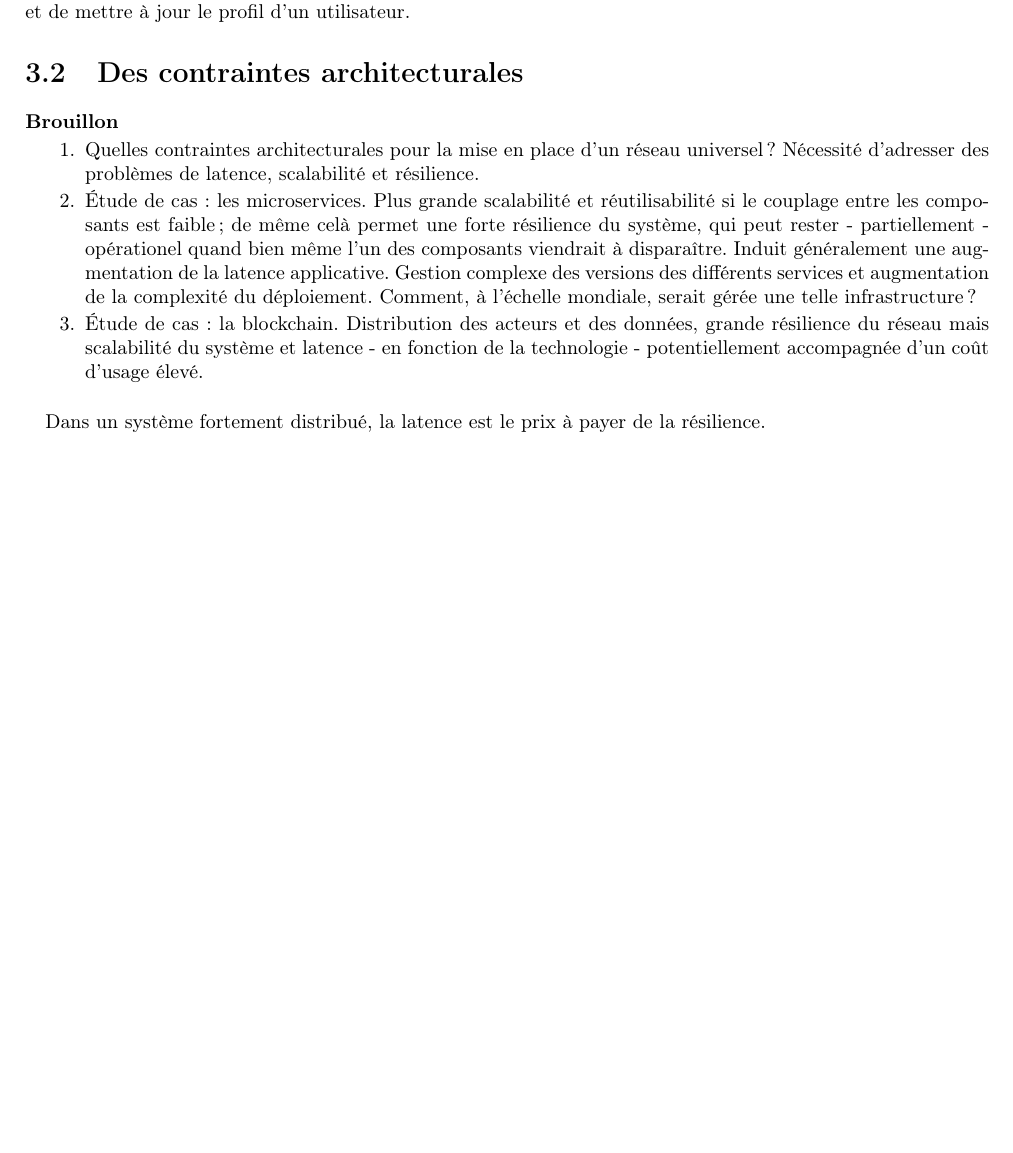
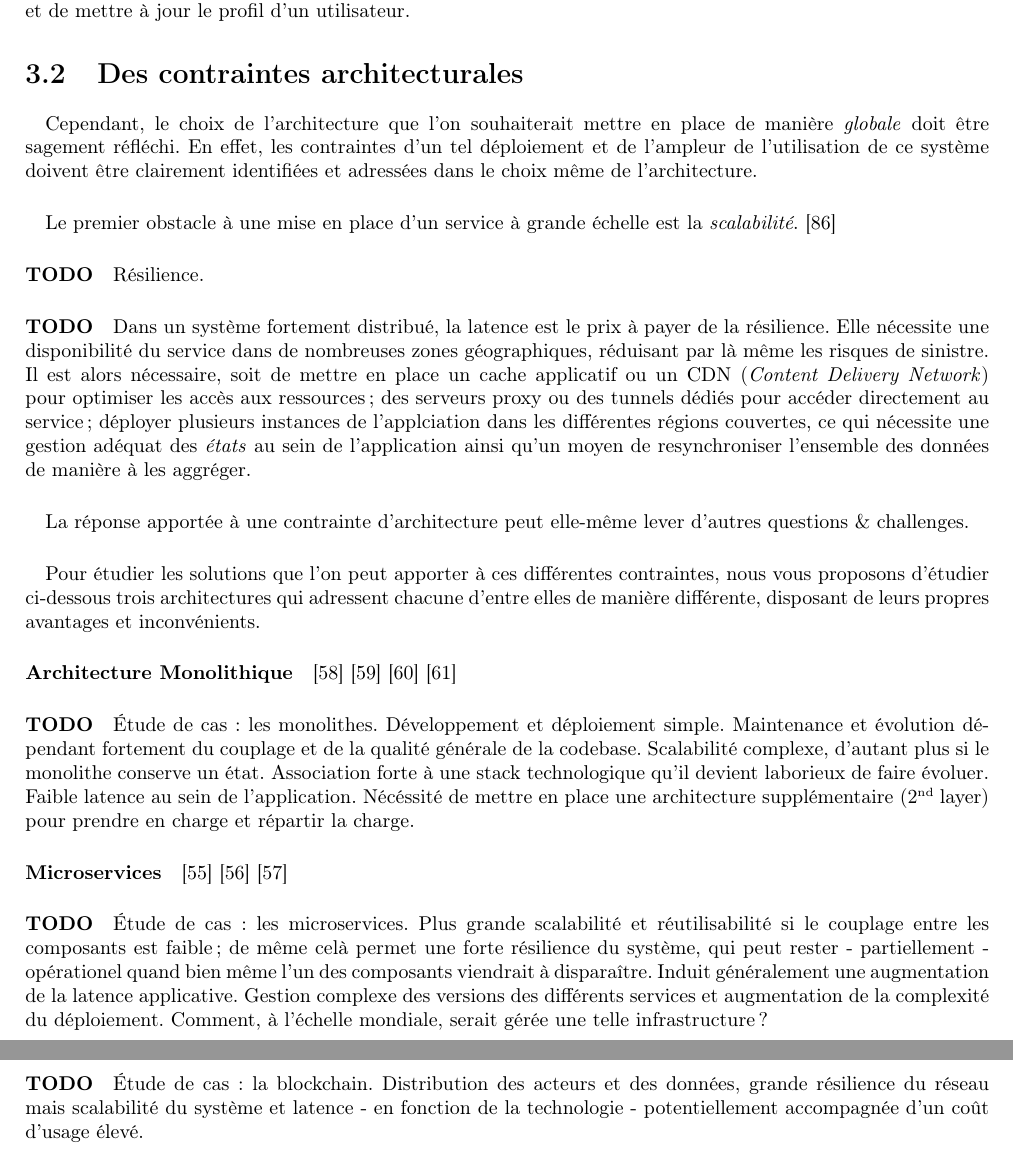
Before and after one commit to tomorrow-paper/paper, a LaTeX document (paper.tex, which reads chapters/02/02_contraintes_architecturales.tex): part of page 22 of 45 before the commit and two parts of pages 22 and 23 of 46 after it, the two joined at a grey line, cut so that both start at the same text, the shorter picture padded with empty space. Compiled offline with pdfLaTeX.

Commit message:
II.2 Draft

```diff
--- a/chapters/02/02_contraintes_architecturales.tex
+++ b/chapters/02/02_contraintes_architecturales.tex
@@ -1,22 +1,57 @@
 \section{Des contraintes architecturales}
 
-\paragraph{Brouillon}
+\paragraph{} Cependant, le choix de l'architecture que l'on souhaiterait mettre en place de manière \emph{globale} doit
+être sagement réfléchi. En effet, les contraintes d'un tel déploiement et de l'ampleur de l'utilisation de ce système
+doivent être clairement identifiées et adressées dans le choix même de l'architecture.
 
-\begin{enumerate}
-    \item Quelles contraintes architecturales pour la mise en place d'un réseau universel ?
-    Nécessité d'adresser des problèmes de latence, scalabilité et résilience.
-    \item Étude de cas : les microservices. Plus grande scalabilité et réutilisabilité si le couplage entre les composants
-    est faible ; de même celà permet une forte résilience du système, qui peut rester - partiellement - opérationel quand
-    bien même l'un des composants viendrait à disparaître. Induit généralement une augmentation de la latence applicative.
-    Gestion complexe des versions des différents services et augmentation de la complexité du déploiement. Comment, à l'échelle
-    mondiale, serait gérée une telle infrastructure ?
-    \item Étude de cas : la blockchain. Distribution des acteurs et des données, grande résilience du réseau mais scalabilité
-    du système et latence - en fonction de la technologie - potentiellement accompagnée d'un coût d'usage élevé.
-\end{enumerate}
+\paragraph{} Le premier obstacle à une mise en place d'un service à grande échelle est la \emph{scalabilité}. \cite{Scalability0}
 
-\paragraph{} Dans un système fortement distribué, la latence est le prix à payer de la résilience.
+\paragraph{TODO} Résilience.
 
-\paragraph{} Problèmes de scalabilité à prendre en compte avec les technologies blockchain :
+\paragraph{TODO} Dans un système fortement distribué, la latence est le prix à payer de la résilience. Elle nécessite une
+disponibilité du service dans de nombreuses zones géographiques, réduisant par là même les risques de sinistre. Il est alors
+nécessaire, soit de mettre en place un cache applicatif ou un CDN (\emph{Content Delivery Network}) pour optimiser les
+accès aux ressources ; des serveurs proxy ou des tunnels dédiés pour accéder directement au service ; déployer plusieurs
+instances de l'applciation dans les différentes régions couvertes, ce qui nécessite une gestion adéquat des \emph{états}
+au sein de l'application ainsi qu'un moyen de resynchroniser l'ensemble des données de manière à les aggréger.
+
+\paragraph{} La réponse apportée à une contrainte d'architecture peut elle-même lever d'autres questions \& challenges.
+
+\paragraph{} Pour étudier les solutions que l'on peut apporter à ces différentes contraintes, nous vous proposons d'étudier
+ci-dessous trois architectures qui adressent chacune d'entre elles de manière différente, disposant de leurs propres
+avantages et inconvénients.
+
+
+\paragraph{Architecture Monolithique}
+
+\cite{Microservices3} \cite{Microservices4} \cite{Microservices5} \cite{Microservices6}
+
+\paragraph{TODO} Étude de cas : les monolithes. Développement et déploiement simple. Maintenance et évolution dépendant fortement
+du couplage et de la qualité générale de la codebase. Scalabilité complexe, d'autant plus si le monolithe conserve un
+état. Association forte à une stack technologique qu'il devient laborieux de faire évoluer. Faible latence au sein de
+l'application. Nécéssité de mettre en place une architecture supplémentaire (2\up{nd} layer) pour prendre en charge et
+répartir la charge.
+
+
+\paragraph{Microservices}
+
+\cite{Microservices0} \cite{Microservices1} \cite{Microservices2}
+
+\paragraph{TODO} Étude de cas : les microservices. Plus grande scalabilité et réutilisabilité si le couplage entre les composants
+est faible ; de même celà permet une forte résilience du système, qui peut rester - partiellement - opérationel quand
+bien même l'un des composants viendrait à disparaître. Induit généralement une augmentation de la latence applicative.
+Gestion complexe des versions des différents services et augmentation de la complexité du déploiement. Comment, à l'échelle
+mondiale, serait gérée une telle infrastructure ?
+
+
+\paragraph{Blockchain}
+
+\cite{Blockchain0} \cite{Blockchain1}
+
+\paragraph{TODO} Étude de cas : la blockchain. Distribution des acteurs et des données, grande résilience du réseau mais scalabilité
+du système et latence - en fonction de la technologie - potentiellement accompagnée d'un coût d'usage élevé.
+
+\paragraph{TODO} Problèmes de scalabilité à prendre en compte avec les technologies blockchain :
 
 \begin{itemize}
     \item ETH : CryptoKitties (\url{https://www.cryptokitties.co/}) qui a embourbé le réseau en novembre 2017.
```
Also changed, not shown: appendix/bibliography.tex (+6 -0 lines), chapters/02/02_contraintes_architecturales.tex (5 more changed lines).
